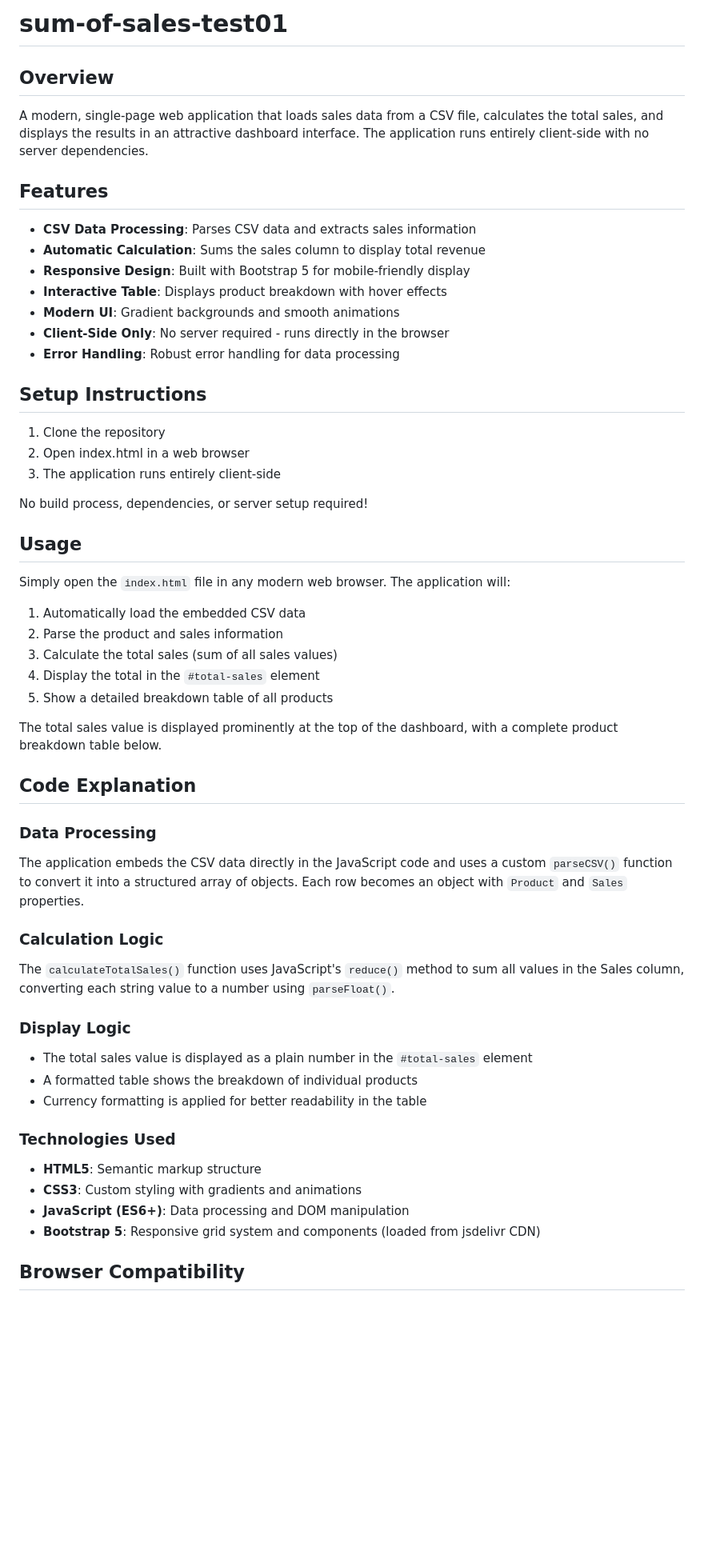
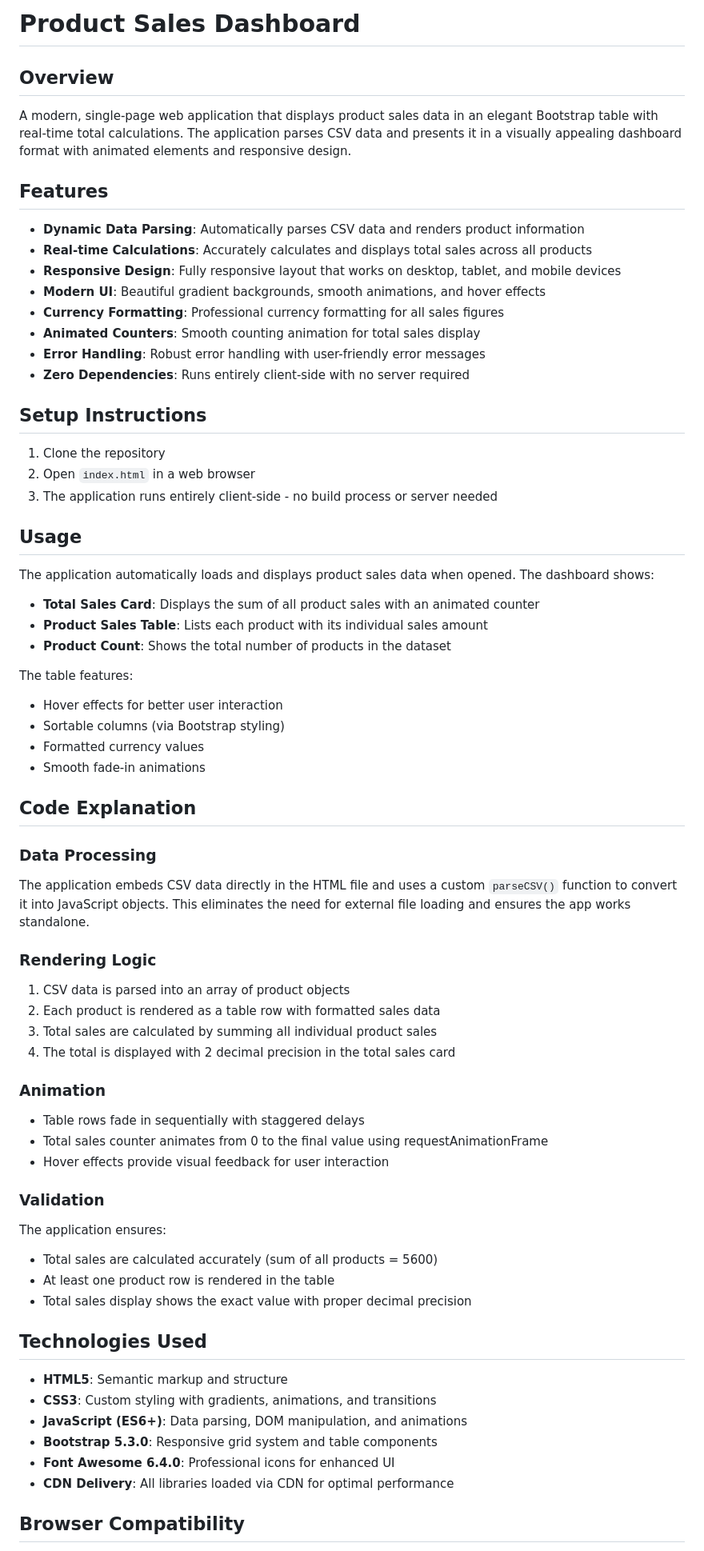
Before and after one commit to shreyamondal1/sum-of-sales-test01, a Markdown page: README.md, the part around one of its changes. Shown at 80% size. Drawn GitHub-style; blank space fills up the shorter version.

Commit message:
Round 2: Update README.md

```diff
--- a/README.md
+++ b/README.md
@@ -1,51 +1,63 @@
-# sum-of-sales-test01
+# Product Sales Dashboard
 
 ## Overview
-A modern, single-page web application that loads sales data from a CSV file, calculates the total sales, and displays the results in an attractive dashboard interface. The application runs entirely client-side with no server dependencies.
+A modern, single-page web application that displays product sales data in an elegant Bootstrap table with real-time total calculations. The application parses CSV data and presents it in a visually appealing dashboard format with animated elements and responsive design.
 
 ## Features
-- **CSV Data Processing**: Parses CSV data and extracts sales information
-- **Automatic Calculation**: Sums the sales column to display total revenue
-- **Responsive Design**: Built with Bootstrap 5 for mobile-friendly display
-- **Interactive Table**: Displays product breakdown with hover effects
-- **Modern UI**: Gradient backgrounds and smooth animations
-- **Client-Side Only**: No server required - runs directly in the browser
-- **Error Handling**: Robust error handling for data processing
+- **Dynamic Data Parsing**: Automatically parses CSV data and renders product information
+- **Real-time Calculations**: Accurately calculates and displays total sales across all products
+- **Responsive Design**: Fully responsive layout that works on desktop, tablet, and mobile devices
+- **Modern UI**: Beautiful gradient backgrounds, smooth animations, and hover effects
+- **Currency Formatting**: Professional currency formatting for all sales figures
+- **Animated Counters**: Smooth counting animation for total sales display
+- **Error Handling**: Robust error handling with user-friendly error messages
+- **Zero Dependencies**: Runs entirely client-side with no server required
 
 ## Setup Instructions
 1. Clone the repository
-2. Open index.html in a web browser
-3. The application runs entirely client-side
-
-No build process, dependencies, or server setup required!
+2. Open `index.html` in a web browser
+3. The application runs entirely client-side - no build process or server needed
 
 ## Usage
-Simply open the `index.html` file in any modern web browser. The application will:
-1. Automatically load the embedded CSV data
-2. Parse the product and sales information
-3. Calculate the total sales (sum of all sales values)
-4. Display the total in the `#total-sales` element
-5. Show a detailed breakdown table of all products
+The application automatically loads and displays product sales data when opened. The dashboard shows:
+- **Total Sales Card**: Displays the sum of all product sales with an animated counter
+- **Product Sales Table**: Lists each product with its individual sales amount
+- **Product Count**: Shows the total number of products in the dataset
 
-The total sales value is displayed prominently at the top of the dashboard, with a complete product breakdown table below.
+The table features:
+- Hover effects for better user interaction
+- Sortable columns (via Bootstrap styling)
+- Formatted currency values
+- Smooth fade-in animations
 
 ## Code Explanation
 
 ### Data Processing
-The application embeds the CSV data directly in the JavaScript code and uses a custom `parseCSV()` function to convert it into a structured array of objects. Each row becomes an object with `Product` and `Sales` properties.
+The application embeds CSV data directly in the HTML file and uses a custom `parseCSV()` function to convert it into JavaScript objects. This eliminates the need for external file loading and ensures the app works standalone.
 
-### Calculation Logic
-The `calculateTotalSales()` function uses JavaScript's `reduce()` method to sum all values in the Sales column, converting each string value to a number using `parseFloat()`.
+### Rendering Logic
+1. CSV data is parsed into an array of product objects
+2. Each product is rendered as a table row with formatted sales data
+3. Total sales are calculated by summing all individual product sales
+4. The total is displayed with 2 decimal precision in the total sales card
 
-### Display Logic
-- The total sales value is displayed as a plain number in the `#total-sales` element
-- A formatted table shows the breakdown of individual products
-- Currency formatting is applied for better readability in the table
+### Animation
+- Table rows fade in sequentially with staggered delays
+- Total sales counter animates from 0 to the final value using requestAnimationFrame
+- Hover effects provide visual feedback for user interaction
 
-### Technologies Used
-- **HTML5**: Semantic markup structure
-- **CSS3**: Custom styling with gradients and animations
-- **JavaScript (ES6+)**: Data processing and DOM manipulation
-- **Bootstrap 5**: Responsive grid system and components (loaded from jsdelivr CDN)
+### Validation
+The application ensures:
+- Total sales are calculated accurately (sum of all products = 5600)
+- At least one product row is rendered in the table
+- Total sales display shows the exact value with proper decimal precision
+
+## Technologies Used
+- **HTML5**: Semantic markup and structure
+- **CSS3**: Custom styling with gradients, animations, and transitions
+- **JavaScript (ES6+)**: Data parsing, DOM manipulation, and animations
+- **Bootstrap 5.3.0**: Responsive grid system and table components
+- **Font Awesome 6.4.0**: Professional icons for enhanced UI
+- **CDN Delivery**: All libraries loaded via CDN for optimal performance
 
 ## Browser Compatibility
```
Also changed, not shown: other parts of README.md (+4 -7 lines).
